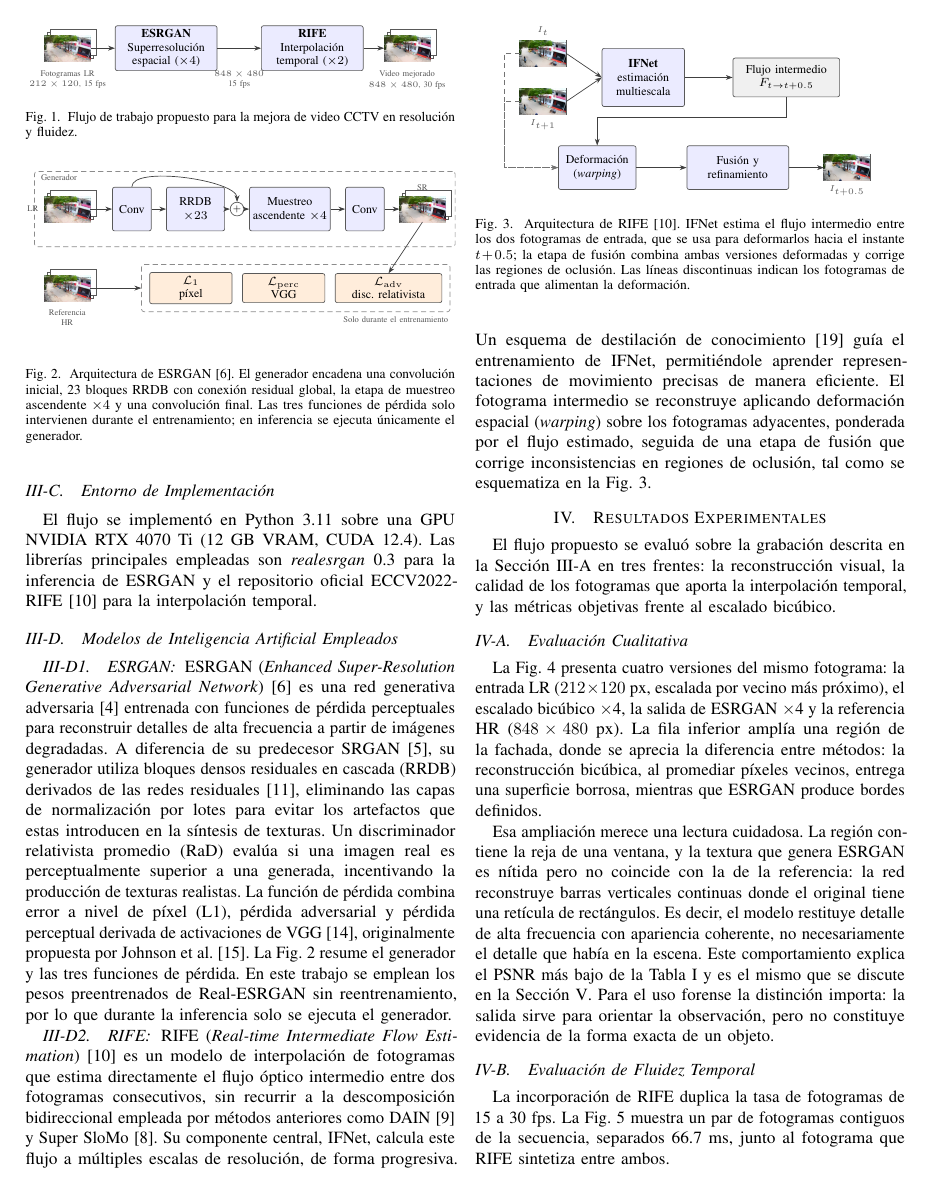
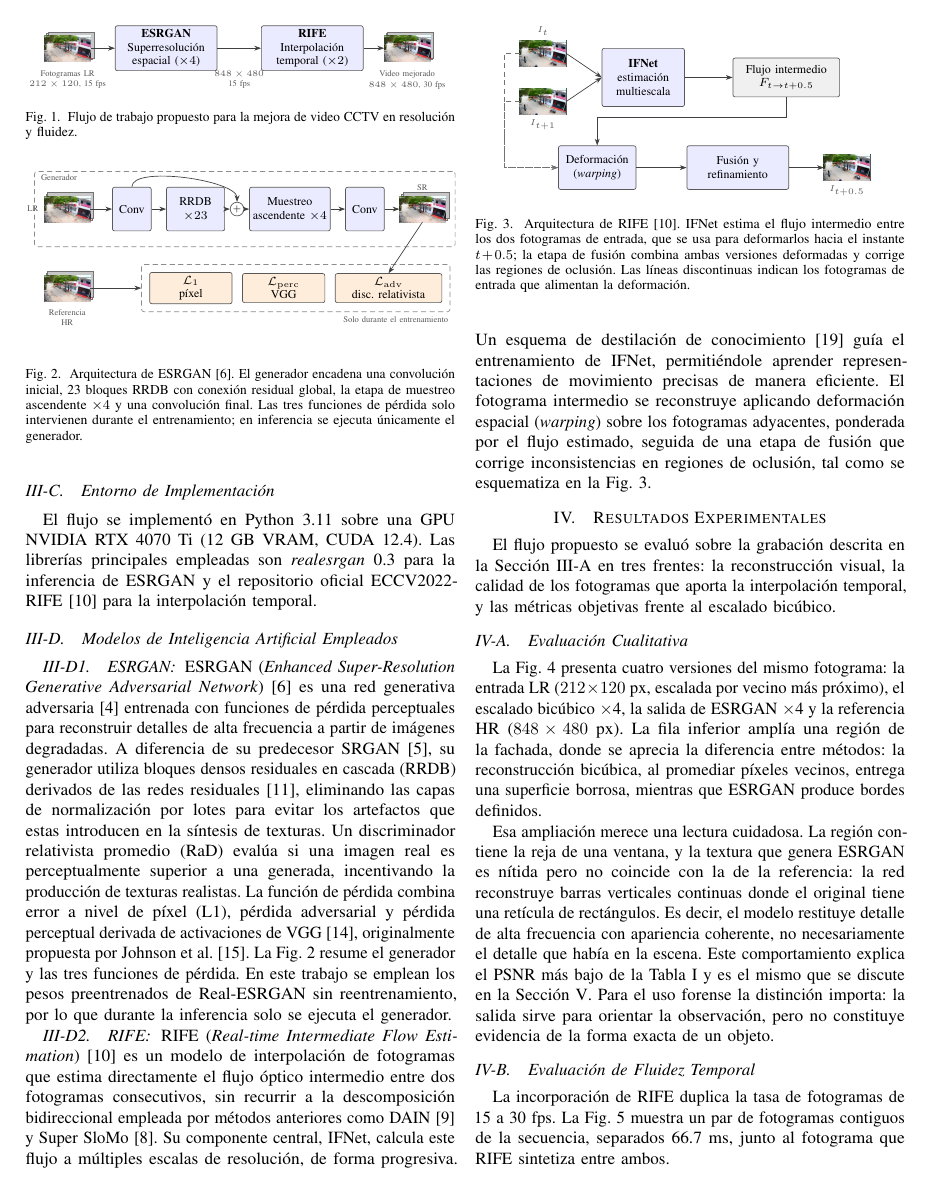
Before and after one commit to josepocoyop/Tesis-superresolucion, a LaTeX paper (ColCom Paper/main.tex, which reads ColCom Paper/figures/tikzstyles.tex): page 3 of 6. Compiled offline with pdfLaTeX.

Commit message:
Ajustar las vinetas para que se lean como pila de fotogramas

```diff
--- a/ColCom Paper/figures/tikzstyles.tex
+++ b/ColCom Paper/figures/tikzstyles.tex
@@ -33,13 +33,14 @@
 }
 
 % Pila de fotogramas: \framestack{nombre}{archivo}{posicion}
-% El fotograma va al frente y detras se dibujan dos hojas desplazadas.
+% Detras del fotograma asoman dos hojas, apenas el canto, para sugerir que es
+% una secuencia. Con un desplazamiento mayor parecen cuadros vacios aparte.
 \newcommand{\framestack}[3]{%
   \node[photo] (#1) at #3 {\includegraphics[width=\thumbw]{#2}};%
   \begin{scope}[on background layer]
-    \draw[fill=white, draw=black!65, line width=0.4pt]
-      ($(#1.south west)+(0.06,0.06)$) rectangle ($(#1.north east)+(0.06,0.06)$);
-    \draw[fill=white, draw=black!65, line width=0.4pt]
-      ($(#1.south west)+(0.12,0.12)$) rectangle ($(#1.north east)+(0.12,0.12)$);
+    \draw[fill=black!12, draw=black!55, line width=0.3pt]
+      ($(#1.south west)+(0.035,0.035)$) rectangle ($(#1.north east)+(0.035,0.035)$);
+    \draw[fill=black!22, draw=black!55, line width=0.3pt]
+      ($(#1.south west)+(0.07,0.07)$) rectangle ($(#1.north east)+(0.07,0.07)$);
   \end{scope}%
 }
```
